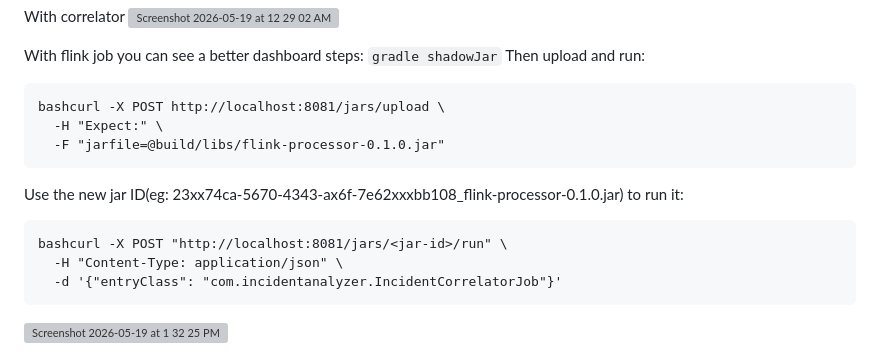
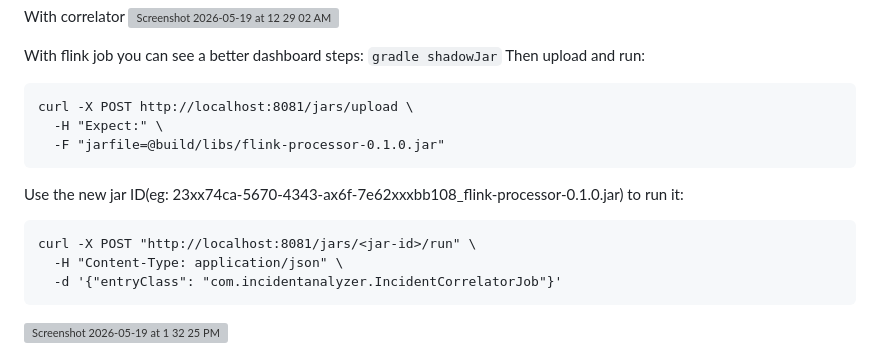
Before and after one commit to VishalChoubey1019/incident-analyzer, a Markdown page: README.md, the part around the change. Rendered like a GitHub page; grey boxes are pictures that could not be loaded.

````diff
--- a/README.md
+++ b/README.md
@@ -55,13 +55,13 @@ steps:
 `gradle shadowJar`
 Then upload and run:
 ```
-bashcurl -X POST http://localhost:8081/jars/upload \
+curl -X POST http://localhost:8081/jars/upload \
   -H "Expect:" \
   -F "jarfile=@build/libs/flink-processor-0.1.0.jar"
 ```
 Use the new jar ID(eg: 23xx74ca-5670-4343-ax6f-7e62xxxbb108_flink-processor-0.1.0.jar) to run it:
 ```
-bashcurl -X POST "http://localhost:8081/jars/<jar-id>/run" \
+curl -X POST "http://localhost:8081/jars/<jar-id>/run" \
   -H "Content-Type: application/json" \
   -d '{"entryClass": "com.incidentanalyzer.IncidentCorrelatorJob"}'
 ```
````
